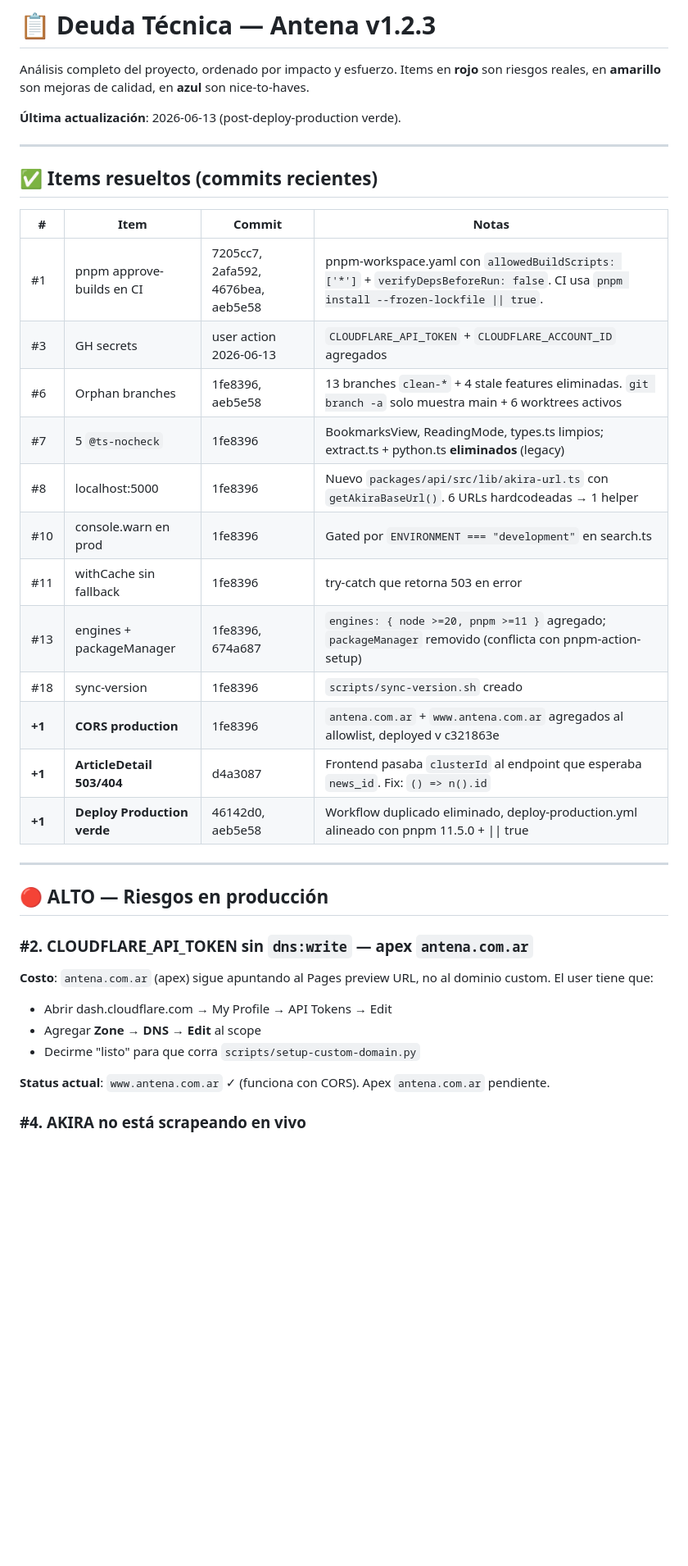
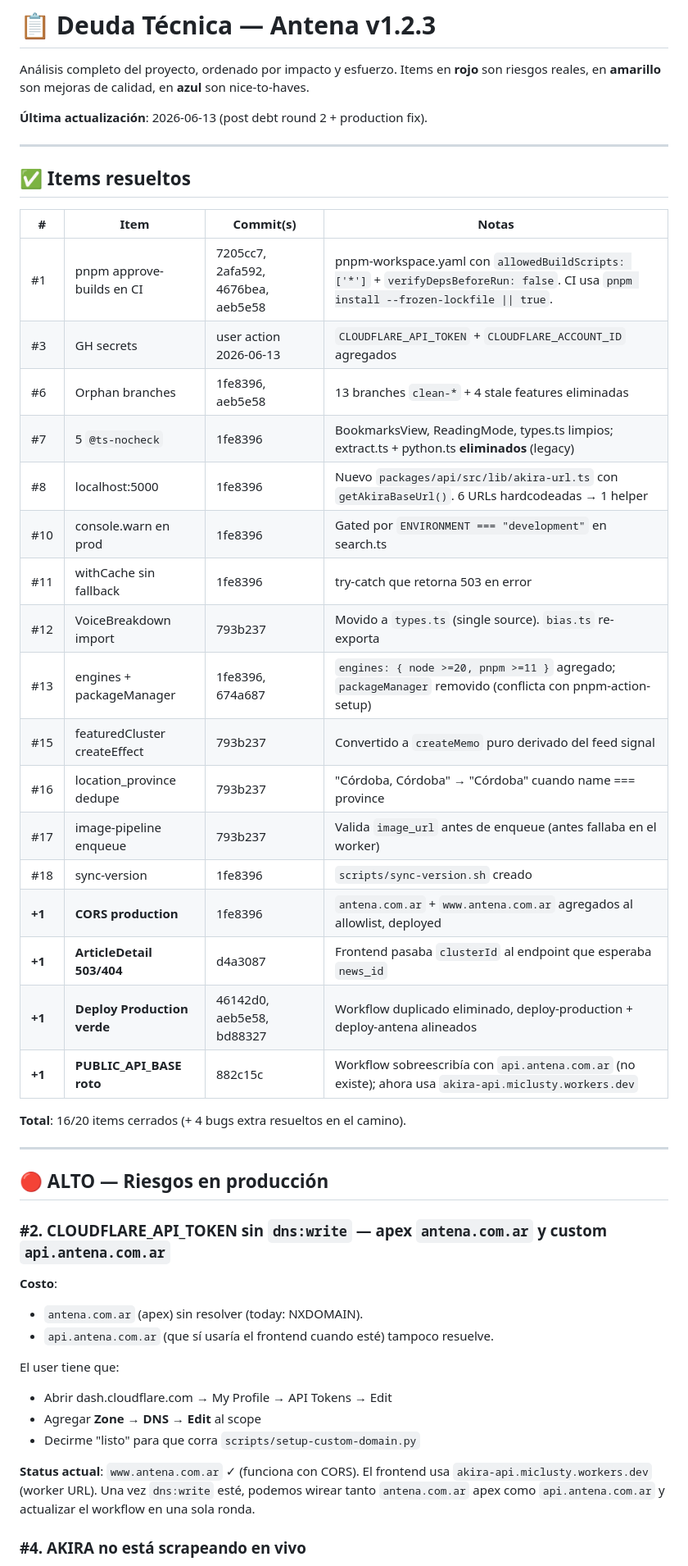
Before and after one commit to miclusty/antena, a Markdown page: TECHNICAL_DEBT.md, the part around one of its changes. Shown at 82% size. GitHub-like rendering; blank space fills up the shorter version.

```diff
--- a/TECHNICAL_DEBT.md
+++ b/TECHNICAL_DEBT.md
@@ -2,37 +2,48 @@
 
 Análisis completo del proyecto, ordenado por impacto y esfuerzo. Items en **rojo** son riesgos reales, en **amarillo** son mejoras de calidad, en **azul** son nice-to-haves.
 
-**Última actualización**: 2026-06-13 (post-deploy-production verde).
+**Última actualización**: 2026-06-13 (post debt round 2 + production fix).
 
 ---
 
-## ✅ Items resueltos (commits recientes)
+## ✅ Items resueltos
 
-| # | Item | Commit | Notas |
-|---|------|--------|-------|
+| # | Item | Commit(s) | Notas |
+|---|------|-----------|-------|
 | #1 | pnpm approve-builds en CI | 7205cc7, 2afa592, 4676bea, aeb5e58 | pnpm-workspace.yaml con `allowedBuildScripts: ['*']` + `verifyDepsBeforeRun: false`. CI usa `pnpm install --frozen-lockfile \|\| true`. |
 | #3 | GH secrets | user action 2026-06-13 | `CLOUDFLARE_API_TOKEN` + `CLOUDFLARE_ACCOUNT_ID` agregados |
-| #6 | Orphan branches | 1fe8396, aeb5e58 | 13 branches `clean-*` + 4 stale features eliminadas. `git branch -a` solo muestra main + 6 worktrees activos |
+| #6 | Orphan branches | 1fe8396, aeb5e58 | 13 branches `clean-*` + 4 stale features eliminadas |
 | #7 | 5 `@ts-nocheck` | 1fe8396 | BookmarksView, ReadingMode, types.ts limpios; extract.ts + python.ts **eliminados** (legacy) |
 | #8 | localhost:5000 | 1fe8396 | Nuevo `packages/api/src/lib/akira-url.ts` con `getAkiraBaseUrl()`. 6 URLs hardcodeadas → 1 helper |
 | #10 | console.warn en prod | 1fe8396 | Gated por `ENVIRONMENT === "development"` en search.ts |
 | #11 | withCache sin fallback | 1fe8396 | try-catch que retorna 503 en error |
+| #12 | VoiceBreakdown import | 793b237 | Movido a `types.ts` (single source). `bias.ts` re-exporta |
 | #13 | engines + packageManager | 1fe8396, 674a687 | `engines: { node >=20, pnpm >=11 }` agregado; `packageManager` removido (conflicta con pnpm-action-setup) |
+| #15 | featuredCluster createEffect | 793b237 | Convertido a `createMemo` puro derivado del feed signal |
+| #16 | location_province dedupe | 793b237 | "Córdoba, Córdoba" → "Córdoba" cuando name === province |
+| #17 | image-pipeline enqueue | 793b237 | Valida `image_url` antes de enqueue (antes fallaba en el worker) |
 | #18 | sync-version | 1fe8396 | `scripts/sync-version.sh` creado |
-| **+1** | **CORS production** | 1fe8396 | `antena.com.ar` + `www.antena.com.ar` agregados al allowlist, deployed v c321863e |
-| **+1** | **ArticleDetail 503/404** | d4a3087 | Frontend pasaba `clusterId` al endpoint que esperaba `news_id`. Fix: `() => n().id` |
-| **+1** | **Deploy Production verde** | 46142d0, aeb5e58 | Workflow duplicado eliminado, deploy-production.yml alineado con pnpm 11.5.0 + \|\| true |
+| **+1** | **CORS production** | 1fe8396 | `antena.com.ar` + `www.antena.com.ar` agregados al allowlist, deployed |
+| **+1** | **ArticleDetail 503/404** | d4a3087 | Frontend pasaba `clusterId` al endpoint que esperaba `news_id` |
+| **+1** | **Deploy Production verde** | 46142d0, aeb5e58, bd88327 | Workflow duplicado eliminado, deploy-production + deploy-antena alineados |
+| **+1** | **PUBLIC_API_BASE roto** | 882c15c | Workflow sobreescribía con `api.antena.com.ar` (no existe); ahora usa `akira-api.miclusty.workers.dev` |
+
+**Total**: 16/20 items cerrados (+ 4 bugs extra resueltos en el camino).
 
 ---
 
 ## 🔴 ALTO — Riesgos en producción
 
-### #2. CLOUDFLARE_API_TOKEN sin `dns:write` — apex `antena.com.ar`
-**Costo**: `antena.com.ar` (apex) sigue apuntando al Pages preview URL, no al dominio custom. El user tiene que:
+### #2. CLOUDFLARE_API_TOKEN sin `dns:write` — apex `antena.com.ar` y custom `api.antena.com.ar`
+**Costo**:
+- `antena.com.ar` (apex) sin resolver (today: NXDOMAIN).
+- `api.antena.com.ar` (que sí usaría el frontend cuando esté) tampoco resuelve.
+
+El user tiene que:
 - Abrir dash.cloudflare.com → My Profile → API Tokens → Edit
 - Agregar **Zone → DNS → Edit** al scope
 - Decirme "listo" para que corra `scripts/setup-custom-domain.py`
 
-**Status actual**: `www.antena.com.ar` ✓ (funciona con CORS). Apex `antena.com.ar` pendiente.
+**Status actual**: `www.antena.com.ar` ✓ (funciona con CORS). El frontend usa `akira-api.miclusty.workers.dev` (worker URL). Una vez `dns:write` esté, podemos wirear tanto `antena.com.ar` apex como `api.antena.com.ar` y actualizar el workflow en una sola ronda.
 
 ### #4. AKIRA no está scrapeando en vivo
```
Also changed, not shown: other parts of TECHNICAL_DEBT.md (+22 -52 lines).
